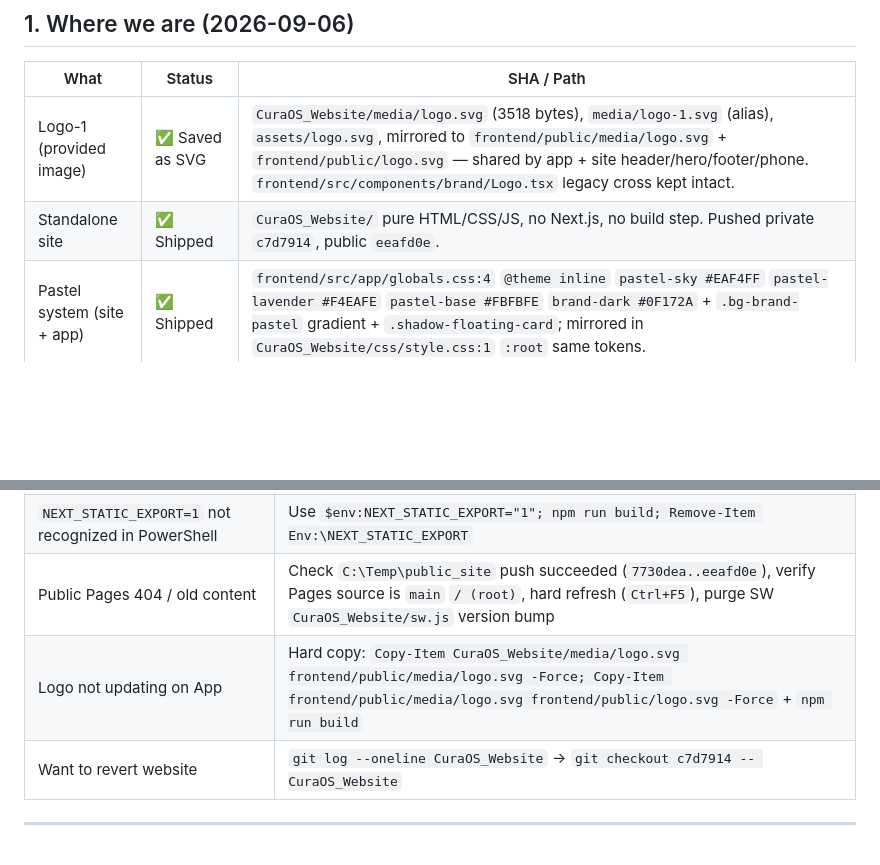
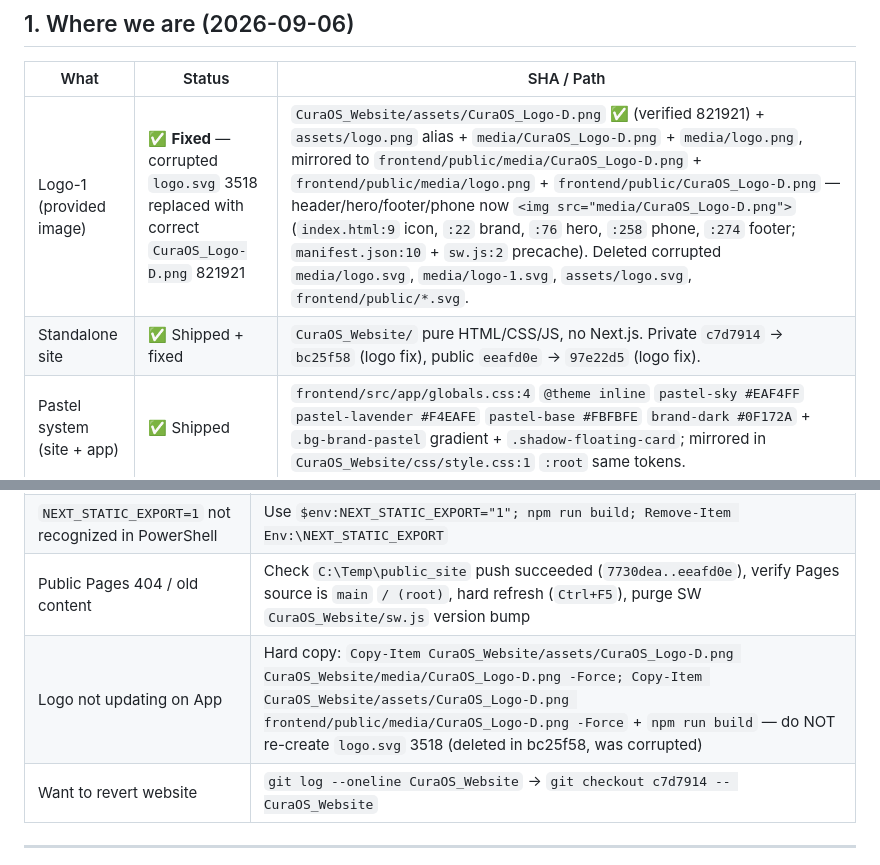
Before and after one commit to verioralabs/Website-Hositng-CuraOS.Health, a Markdown page: WEBSITE_LOG.md, 2 parts joined by grey strips. Rendered like a GitHub page; blank space fills up the shorter version.

```diff
--- a/WEBSITE_LOG.md
+++ b/WEBSITE_LOG.md
@@ -42,8 +42,8 @@ npx playwright test --list                                  # 12 specs
 
 | What | Status | SHA / Path |
 |---|---|---|
-| Logo-1 (provided image) | ✅ Saved as SVG | `CuraOS_Website/media/logo.svg` (3518 bytes), `media/logo-1.svg` (alias), `assets/logo.svg`, mirrored to `frontend/public/media/logo.svg` + `frontend/public/logo.svg` — shared by app + site header/hero/footer/phone. `frontend/src/components/brand/Logo.tsx` legacy cross kept intact. |
-| Standalone site | ✅ Shipped | `CuraOS_Website/` pure HTML/CSS/JS, no Next.js, no build step. Pushed private `c7d7914`, public `eeafd0e`. |
+| Logo-1 (provided image) | ✅ **Fixed** — corrupted `logo.svg` 3518 replaced with correct `CuraOS_Logo-D.png` 821921 | `CuraOS_Website/assets/CuraOS_Logo-D.png` ✅ (verified 821921) + `assets/logo.png` alias + `media/CuraOS_Logo-D.png` + `media/logo.png`, mirrored to `frontend/public/media/CuraOS_Logo-D.png` + `frontend/public/media/logo.png` + `frontend/public/CuraOS_Logo-D.png` — header/hero/footer/phone now `<img src="media/CuraOS_Logo-D.png">` (`index.html:9` icon, `:22` brand, `:76` hero, `:258` phone, `:274` footer; `manifest.json:10` + `sw.js:2` precache). Deleted corrupted `media/logo.svg`, `media/logo-1.svg`, `assets/logo.svg`, `frontend/public/*.svg`. |
+| Standalone site | ✅ Shipped + fixed | `CuraOS_Website/` pure HTML/CSS/JS, no Next.js. Private `c7d7914` → `bc25f58` (logo fix), public `eeafd0e` → `97e22d5` (logo fix). |
 | Pastel system (site + app) | ✅ Shipped | `frontend/src/app/globals.css:4` `@theme inline` `pastel-sky #EAF4FF` `pastel-lavender #F4EAFE` `pastel-base #FBFBFE` `brand-dark #0F172A` + `.bg-brand-pastel` gradient + `.shadow-floating-card`; mirrored in `CuraOS_Website/css/style.css:1` `:root` same tokens. |
 | Private source of truth | ✅ `a44459d` | `https://github.com/verioralabs/CuraOS` `main` `origin/main` |
 | Public Pages deploy | ✅ `eeafd0e` | `https://github.com/verioralabs/Website-Hositng-CuraOS.Health` `main` `origin/main` cloned to `C:\Users\zaref\AppData\Local\Temp\opencode\public_site` → live at `https://curaos.health` + `https://verioralabs.github.io/Website-Hositng-CuraOS.Health/` |
@@ -172,7 +180,7 @@ curl.exe --noproxy "*" -s https://curaos.health/ | Select-String "CuraOS"
 | `npx tsc --noEmit` TS2304 LayoutProps | Delete `frontend/.next` then `npm run build` regenerates types, rerun tsc |
 | `NEXT_STATIC_EXPORT=1` not recognized in PowerShell | Use `$env:NEXT_STATIC_EXPORT="1"; npm run build; Remove-Item Env:\NEXT_STATIC_EXPORT` |
 | Public Pages 404 / old content | Check `C:\Temp\public_site` push succeeded (`7730dea..eeafd0e`), verify Pages source is `main` `/ (root)`, hard refresh (`Ctrl+F5`), purge SW `CuraOS_Website/sw.js` version bump |
-| Logo not updating on App | Hard copy: `Copy-Item CuraOS_Website/media/logo.svg frontend/public/media/logo.svg -Force; Copy-Item frontend/public/media/logo.svg frontend/public/logo.svg -Force` + `npm run build` |
+| Logo not updating on App | Hard copy: `Copy-Item CuraOS_Website/assets/CuraOS_Logo-D.png CuraOS_Website/media/CuraOS_Logo-D.png -Force; Copy-Item CuraOS_Website/assets/CuraOS_Logo-D.png frontend/public/media/CuraOS_Logo-D.png -Force` + `npm run build` — do NOT re-create `logo.svg` 3518 (deleted in bc25f58, was corrupted) |
 | Want to revert website | `git log --oneline CuraOS_Website` → `git checkout c7d7914 -- CuraOS_Website` |
 
 ---
```
Also changed, not shown: other parts of WEBSITE_LOG.md (+37 -29 lines).
